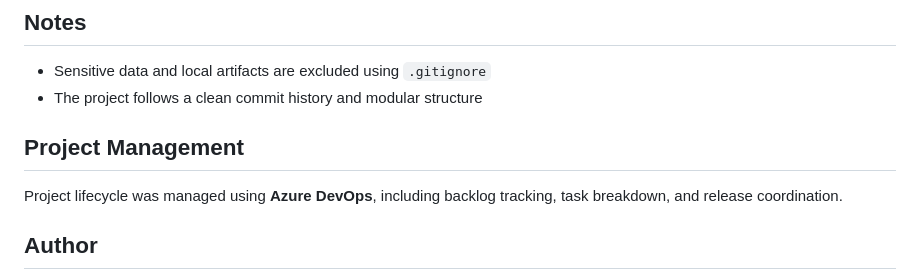
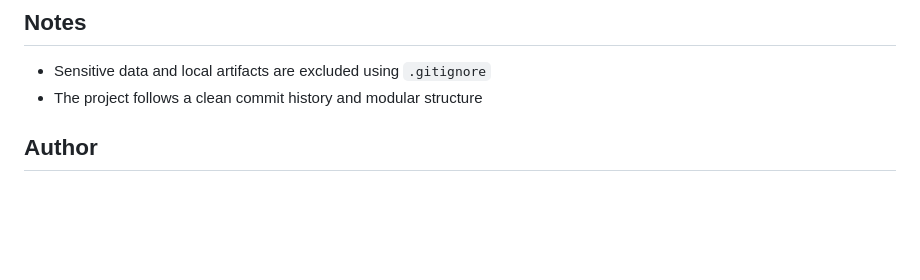
Before and after one commit to MelikaWorks/performance-evaluation-system, a Markdown page: README.md, the part around one of its changes. GitHub-like rendering; blank space fills up the shorter version.

```diff
--- a/README.md
+++ b/README.md
@@ -221,8 +221,6 @@ By using stable internal codes instead of raw text values, the system becomes ea
 - Sensitive data and local artifacts are excluded using `.gitignore`
 - The project follows a clean commit history and modular structure
 
-## Project Management
-Project lifecycle was managed using **Azure DevOps**, including backlog tracking, task breakdown, and release coordination.
 
 ## Author
 
```
Also changed, not shown: other parts of README.md (+1 -1 lines).
